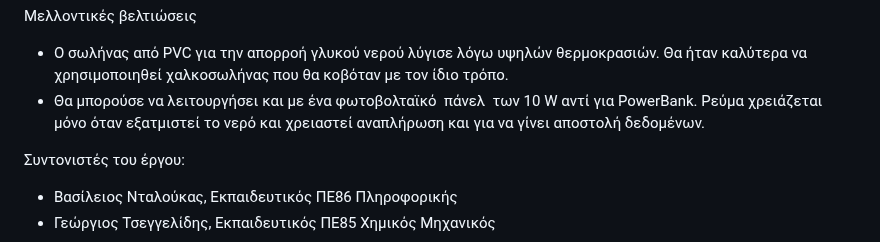
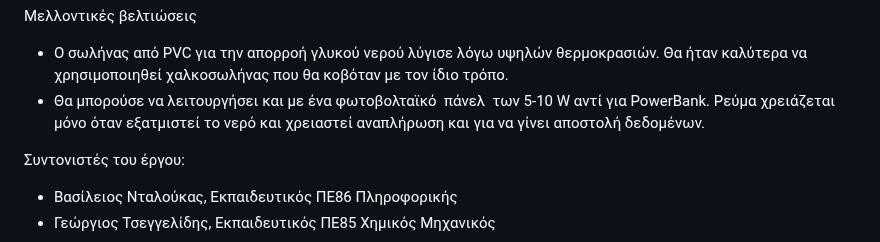
Before and after one commit to esplerou/afalatosi2024, a Markdown page: README.md, the part around the change. Drawn GitHub-style.

```diff
--- a/README.md
+++ b/README.md
@@ -44,7 +44,7 @@
 
 Μελλοντικές βελτιώσεις
 * Ο σωλήνας από PVC για την απορροή γλυκού νερού λύγισε λόγω υψηλών θερμοκρασιών. Θα ήταν καλύτερα να χρησιμοποιηθεί χαλκοσωλήνας που θα κοβόταν με τον ίδιο τρόπο.
-* Θα μπορούσε να λειτουργήσει και με ένα φωτοβολταϊκό  πάνελ  των 10 W αντί για PowerBank. Ρεύμα χρειάζεται μόνο όταν εξατμιστεί το νερό και χρειαστεί αναπλήρωση και για να γίνει αποστολή δεδομένων.
+* Θα μπορούσε να λειτουργήσει και με ένα φωτοβολταϊκό  πάνελ  των 5-10 W αντί για PowerBank. Ρεύμα χρειάζεται μόνο όταν εξατμιστεί το νερό και χρειαστεί αναπλήρωση και για να γίνει αποστολή δεδομένων.
 
 
 Συντονιστές του έργου:
```
